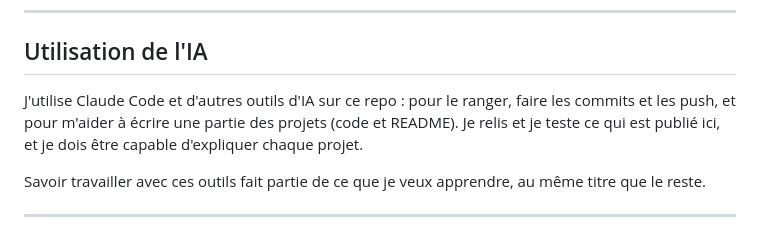
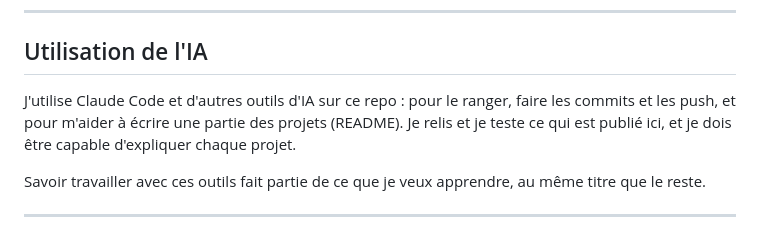
Before and after one commit to SBM-IT-stack/portfolio-sisr, a Markdown page: README.md, the part around the change. Rendered like a GitHub page.

Commit message:
Update README to clarify AI tool usage

```diff
--- a/README.md
+++ b/README.md
@@ -69,7 +69,7 @@
 
 ## Utilisation de l'IA
 
-J'utilise Claude Code et d'autres outils d'IA sur ce repo : pour le ranger, faire les commits et les push, et pour m'aider à écrire une partie des projets (code et README). Je relis et je teste ce qui est publié ici, et je dois être capable d'expliquer chaque projet.
+J'utilise Claude Code et d'autres outils d'IA sur ce repo : pour le ranger, faire les commits et les push, et pour m'aider à écrire une partie des projets (README). Je relis et je teste ce qui est publié ici, et je dois être capable d'expliquer chaque projet.
 
 Savoir travailler avec ces outils fait partie de ce que je veux apprendre, au même titre que le reste.
 
```
